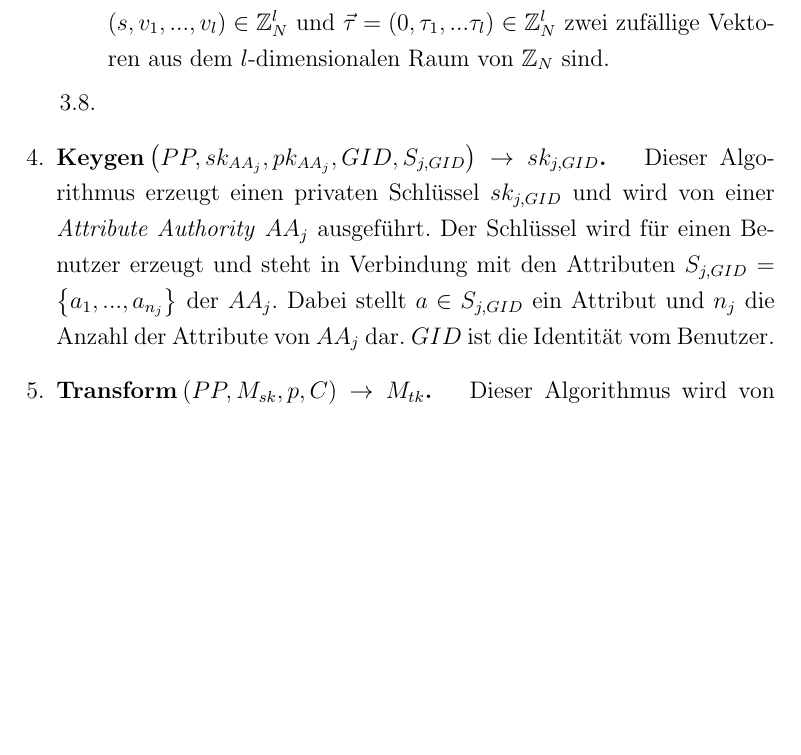
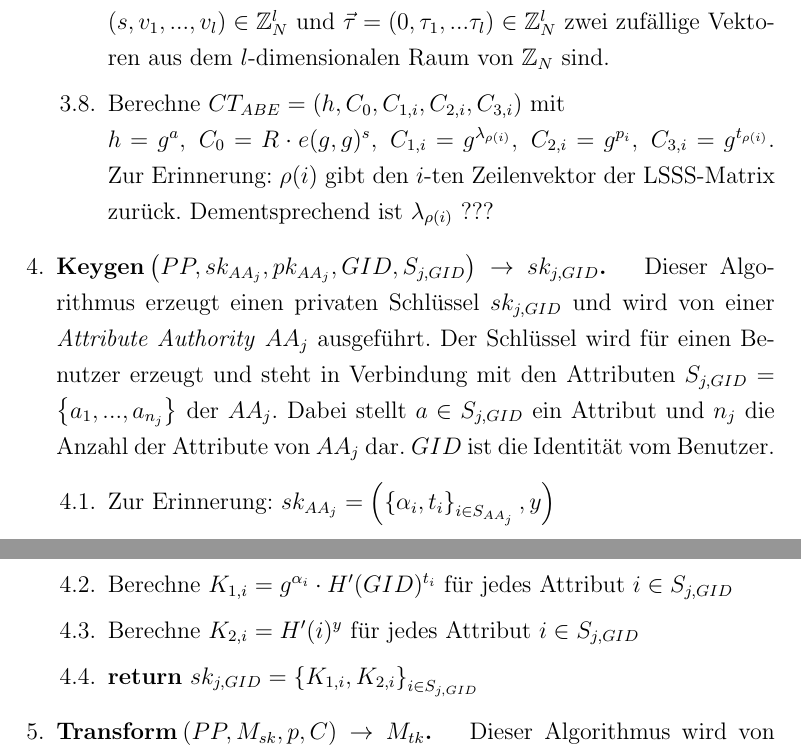
Before and after one commit to Kluddizz/hot-topics-it-security, a LaTeX document (docs/document.tex, which reads docs/sections/06_policy_hidden_outsourced_attribute_based_encryption.tex): part of page 12 of 15 before the commit and two parts of pages 12 and 13 of 15 after it, the two joined at a grey line, cut so that both start at the same text, the shorter picture padded with empty space. Compiled offline with pdfLaTeX.

Commit message:
Write document

```diff
--- a/docs/sections/06_policy_hidden_outsourced_attribute_based_encryption.tex
+++ b/docs/sections/06_policy_hidden_outsourced_attribute_based_encryption.tex
@@ -103,7 +103,13 @@ folgende Symbole für die Darstellung der Komponenten des Schemas verwendet.
 				\left( s, v_1, ..., v_l \right) \in \mathbb{Z}^l_N$ und $\vec{\tau} =
 				\left( 0, \tau_1, ... \tau_l \right) \in \mathbb{Z}^l_N$ zwei zufällige
 				Vektoren aus dem $l$-dimensionalen Raum von $\mathbb{Z}_N$ sind.
-			\item
+			\item Berechne $CT_{ABE} = \left(h, C_0, C_{1,i}, C_{2,i}, C_{3,i}\right)$
+				mit \\
+				$h = g^a, \; C_0 = R \cdot e(g, g)^s, \; C_{1,i} =
+				g^{\lambda_{\rho(i)}}, \; C_{2,i} = g^{p_i}, \; C_{3,i} =
+				g^{t_{\rho(i)}}$. Zur Erinnerung: $\rho(i)$ gibt den $i$-ten
+				Zeilenvektor der LSSS-Matrix zurück. Dementsprechend ist
+				$\lambda_{\rho(i)}$ ???
 		\end{enumerate}
 
 	\item\label{enum:phoabe_keygen} \algitem{Keygen}{}{PP, sk_{AA_j}, pk_{AA_j},
@@ -114,6 +120,15 @@ folgende Symbole für die Darstellung der Komponenten des Schemas verwendet.
 		\right\}$ der $AA_j$.  Dabei stellt $a \in S_{j, GID}$ ein Attribut und
 		$n_j$ die Anzahl der Attribute von $AA_j$ dar. $GID$ ist die Identität vom
 		Benutzer.
+		\begin{enumerate}
+			\item Zur Erinnerung: $sk_{AA_j} = \left(\left\{\alpha_i, t_i\right\}_{i
+				\in S_{AA_j}}, y\right)$
+			\item Berechne $K_{1,i} = g^{\alpha_i} \cdot H'(GID)^{t_i}$ für jedes
+				Attribut $i \in S_{j, GID}$
+			\item Berechne $K_{2,i} = H'(i)^{y}$ für jedes Attribut $i \in S_{j,GID}$
+			\item \textbf{return} $sk_{j, GID} = \left\{ K_{1,i}, K_{2,i} \right\}_{i
+				\in S_{j, GID}}$
+		\end{enumerate}
 
 	\item \algitem{Transform}{}{PP, M_{sk}, p, C}{M_{tk}} Dieser Algorithmus
 		wird von einem Benutzer ausgeführt. Dieser besitzt eine Menge von
```
Also changed, not shown: docs/document.pdf.
